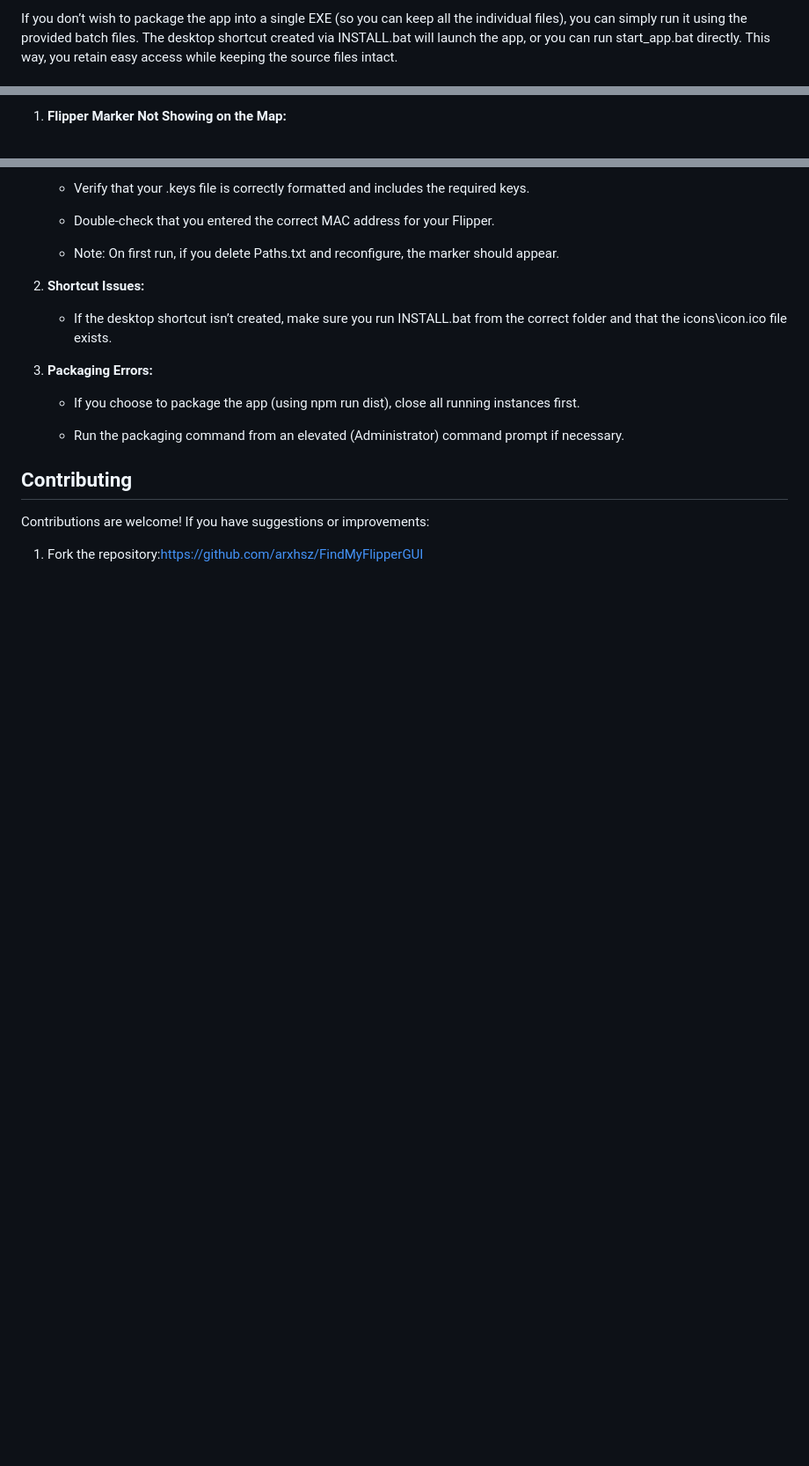
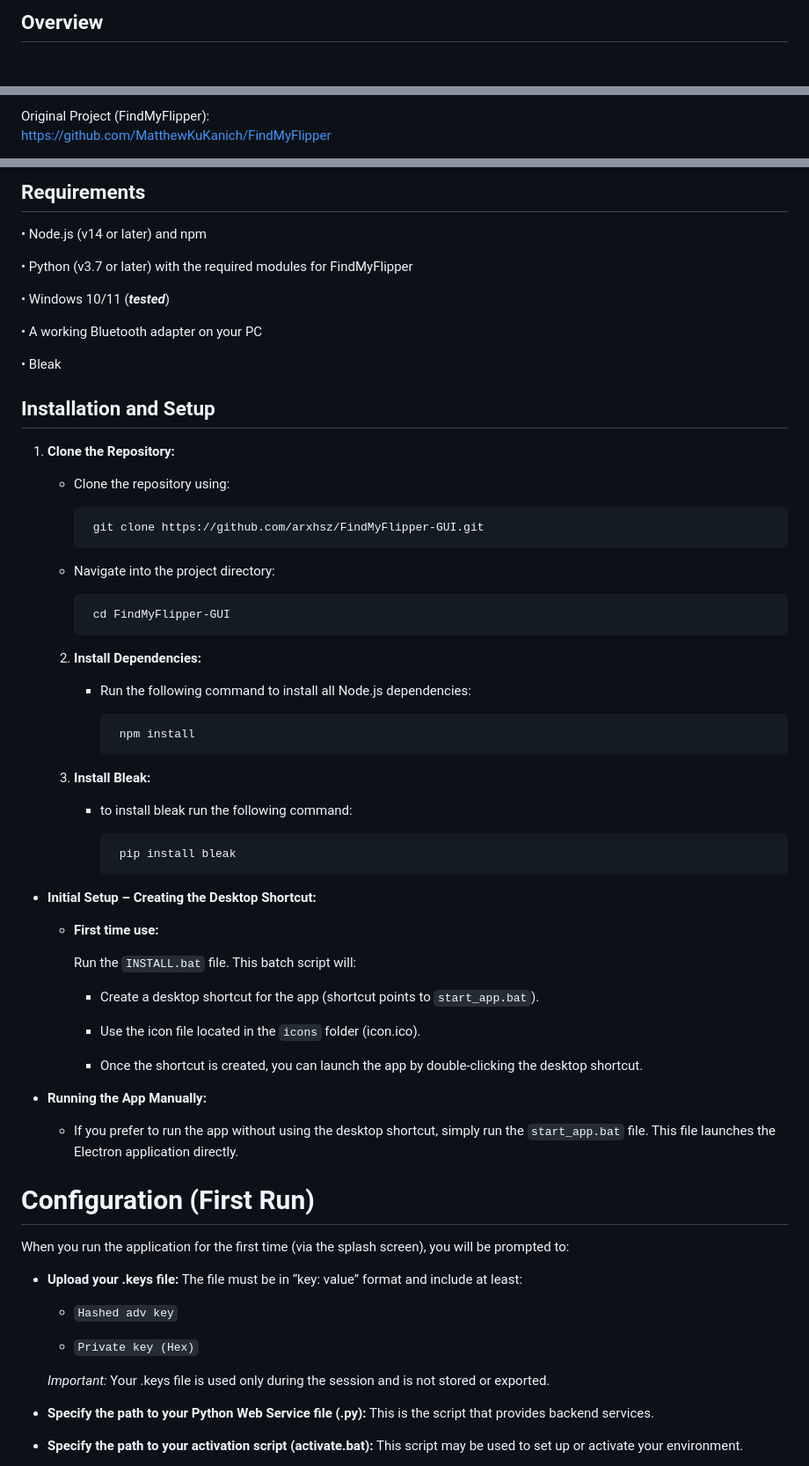
Before and after one commit to Arxhsz/FindMyFlipperGUI, a Markdown page: README.md, 3 parts joined by grey strips. Shown at 88% size. Drawn GitHub-style; blank space fills up the shorter version.

```diff
--- a/README.md
+++ b/README.md
@@ -96,3 +6,3 @@ Packaging and Running Without Packaging
 
-If you don’t wish to package the app into a single EXE (so you can keep all the individual files), you can simply run it using the provided batch files. The desktop shortcut created via INSTALL.bat will launch the app, or you can run start\_app.bat directly. This way, you retain easy access while keeping the source files intact.
+## Overview
 
@@ -101,3 +10,4 @@ Troubleshooting
 
-1.  **Flipper Marker Not Showing on the Map:**
+Original Project (FindMyFlipper):
+[https://github.com/MatthewKuKanich/FindMyFlipper](https://github.com/MatthewKuKanich/FindMyFlipper)
 
@@ -105,24 +15,73 @@ Troubleshooting
 
-    *   Verify that your .keys file is correctly formatted and includes the required keys.
+## Requirements
 
-    *   Double‑check that you entered the correct MAC address for your Flipper.
+• Node.js (v14 or later) and npm
 
-    *   Note: On first run, if you delete Paths.txt and reconfigure, the marker should appear.
+• Python (v3.7 or later) with the required modules for FindMyFlipper
 
-2.  **Shortcut Issues:**
+• Windows 10/11 (***tested***)
 
-    *   If the desktop shortcut isn’t created, make sure you run INSTALL.bat from the correct folder and that the icons\\icon.ico file exists.
+• A working Bluetooth adapter on your PC
 
-3.  **Packaging Errors:**
+• Bleak
 
-    *   If you choose to package the app (using npm run dist), close all running instances first.
+## Installation and Setup
 
-    *   Run the packaging command from an elevated (Administrator) command prompt if necessary.
+ 1. **Clone the Repository:**
+
+	 - Clone the repository using:
+
+			git clone https://github.com/arxhsz/FindMyFlipper-GUI.git
+
+	 - Navigate into the project directory:
+
+			cd FindMyFlipper-GUI
+
+	 2.  **Install Dependencies:**
+
+		 - Run the following command to install all Node.js dependencies:
+
+				npm install
 
 
-Contributing
-------------
 
-Contributions are welcome! If you have suggestions or improvements:
+	 3.  **Install Bleak:**
 
-1.  Fork the repository:https://github.com/arxhsz/FindMyFlipperGUI
+
+		 - to install bleak run the following command:
+
+				pip install bleak
+
+ - **Initial Setup – Creating the Desktop Shortcut:**
+
+	 - **First time use:**
+
+		 Run the `INSTALL.bat` file. This batch script will:
+		 -   Create a desktop shortcut for the app (shortcut points to `start_app.bat`).
+
+		-   Use the icon file located in the `icons` folder (icon.ico).
+
+		-   Once the shortcut is created, you can launch the app by double‑clicking the desktop shortcut.
+
+ - **Running the App Manually:**
+
+
+	 - If you prefer to run the app without using the desktop shortcut, simply run the `start_app.bat` file. This file launches the Electron application directly.
+
+
+# Configuration (First Run)
+When you run the application for the first time (via the splash screen), you will be prompted to:
+
+ - **Upload your .keys file:**
+		The file must be in “key: value” format and include at least:
+	 - `Hashed adv key`
+
+	 - `Private key (Hex)`
+
+	 _Important:_ Your .keys file is used only during the session and is not stored or exported.
+
+ - **Specify the path to your Python Web Service file (.py):**
+		This is the script that provides backend services.
+ - **Specify the path to your activation script (activate.bat):**
+This script may be used to set up or activate your environment.
+
```
Also changed, not shown: other parts of README.md (+97 -103 lines).
